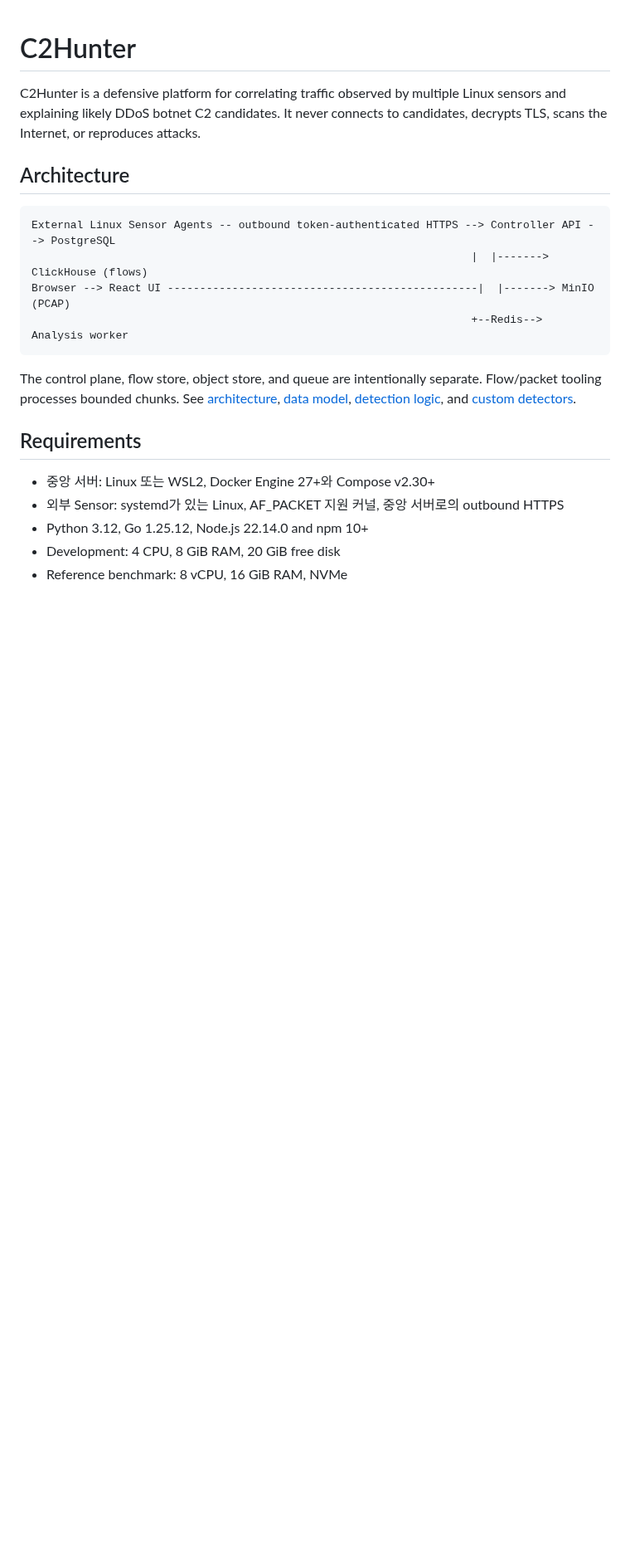
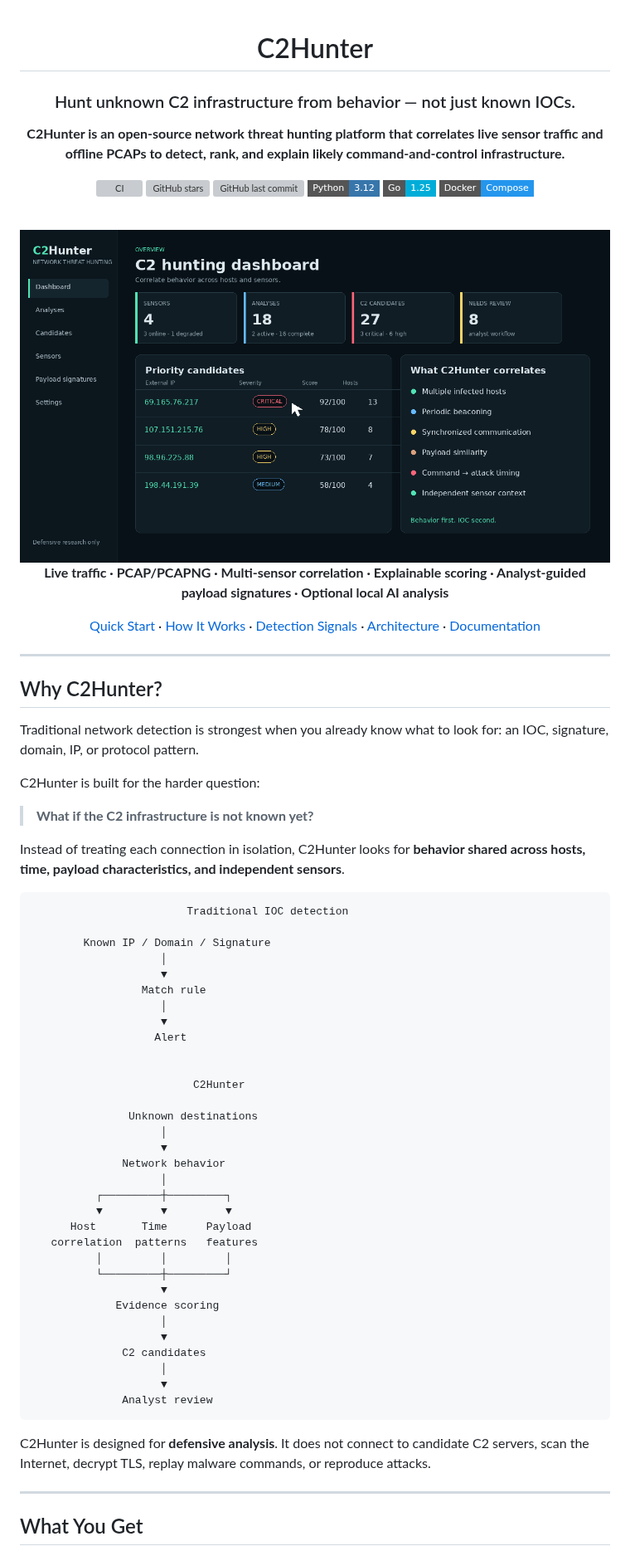
Before and after one commit to piecer/c2hunter, a Markdown page: README.md, the part around one of its changes. Shown at 83% size. GitHub-like rendering; pictures changed too: docs/assets/c2hunter-demo.gif (added); badges without logos; blank space fills up the shorter version; grey boxes are pictures that could not be loaded.

````diff
--- a/README.md
+++ b/README.md
@@ -1,23 +3,78 @@
 # C2Hunter
 
-C2Hunter is a defensive platform for correlating traffic observed by multiple Linux sensors and explaining likely DDoS botnet C2 candidates. It never connects to candidates, decrypts TLS, scans the Internet, or reproduces attacks.
+### Hunt unknown C2 infrastructure from behavior — not just known IOCs.
 
-## Architecture
+**C2Hunter is an open-source network threat hunting platform that correlates live sensor traffic and offline PCAPs to detect, rank, and explain likely command-and-control infrastructure.**
+
+[![CI](https://github.com/piecer/c2hunter/actions/workflows/ci.yml/badge.svg)](https://github.com/piecer/c2hunter/actions/workflows/ci.yml)
+[![GitHub stars](https://img.shields.io/github/stars/piecer/c2hunter?style=flat-square)](https://github.com/piecer/c2hunter/stargazers)
+[![GitHub last commit](https://img.shields.io/github/last-commit/piecer/c2hunter?style=flat-square)](https://github.com/piecer/c2hunter/commits/master)
+![Python](https://img.shields.io/badge/Python-3.12-3776AB?style=flat-square&logo=python&logoColor=white)
+![Go](https://img.shields.io/badge/Go-1.25-00ADD8?style=flat-square&logo=go&logoColor=white)
+![Docker](https://img.shields.io/badge/Docker-Compose-2496ED?style=flat-square&logo=docker&logoColor=white)
+
+<br />
+
+<img src="docs/assets/c2hunter-demo.gif" alt="C2Hunter workflow demo" width="100%" />
+
+<br />
+
+**Live traffic · PCAP/PCAPNG · Multi-sensor correlation · Explainable scoring · Analyst-guided payload signatures · Optional local AI analysis**
+
+[Quick Start](#quick-start) · [How It Works](#how-it-works) · [Detection Signals](#detection-signals) · [Architecture](#architecture) · [Documentation](#documentation)
+
+</div>
+
+---
+
+## Why C2Hunter?
+
+Traditional network detection is strongest when you already know what to look for: an IOC, signature, domain, IP, or protocol pattern.
+
+C2Hunter is built for the harder question:
+
+> **What if the C2 infrastructure is not known yet?**
+
+Instead of treating each connection in isolation, C2Hunter looks for **behavior shared across hosts, time, payload characteristics, and independent sensors**.
 
 ```text
-External Linux Sensor Agents -- outbound token-authenticated HTTPS --> Controller API --> PostgreSQL
-                                                                    |  |-------> ClickHouse (flows)
-Browser --> React UI ------------------------------------------------|  |-------> MinIO (PCAP)
-                                                                    +--Redis--> Analysis worker
+                        Traditional IOC detection
+
+        Known IP / Domain / Signature
+                    │
+                    ▼
+                 Match rule
+                    │
+                    ▼
+                   Alert
+
+
+                         C2Hunter
+
+               Unknown destinations
+                    │
+                    ▼
+              Network behavior
+                    │
+          ┌─────────┼─────────┐
+          ▼         ▼         ▼
+      Host       Time      Payload
+   correlation  patterns   features
+          │         │         │
+          └─────────┼─────────┘
+                    ▼
+             Evidence scoring
+                    │
+                    ▼
+              C2 candidates
+                    │
+                    ▼
+              Analyst review
 ```
 
-The control plane, flow store, object store, and queue are intentionally separate. Flow/packet tooling processes bounded chunks. See [architecture](docs/architecture.md), [data model](docs/data-model.md), [detection logic](docs/detection-logic.md), and [custom detectors](docs/custom-detectors.md).
+C2Hunter is designed for **defensive analysis**. It does not connect to candidate C2 servers, scan the Internet, decrypt TLS, replay malware commands, or reproduce attacks.
 
-## Requirements
+---
 
-- 중앙 서버: Linux 또는 WSL2, Docker Engine 27+와 Compose v2.30+
-- 외부 Sensor: systemd가 있는 Linux, AF_PACKET 지원 커널, 중앙 서버로의 outbound HTTPS
-- Python 3.12, Go 1.25.12, Node.js 22.14.0 and npm 10+
-- Development: 4 CPU, 8 GiB RAM, 20 GiB free disk
-- Reference benchmark: 8 vCPU, 16 GiB RAM, NVMe
+## What You Get
 
````
Also changed, not shown: other parts of README.md (+459 -80 lines), ASSET-NOTES.md (added, +8 -0 lines), docs/assets/c2hunter-demo-poster.png (added).
